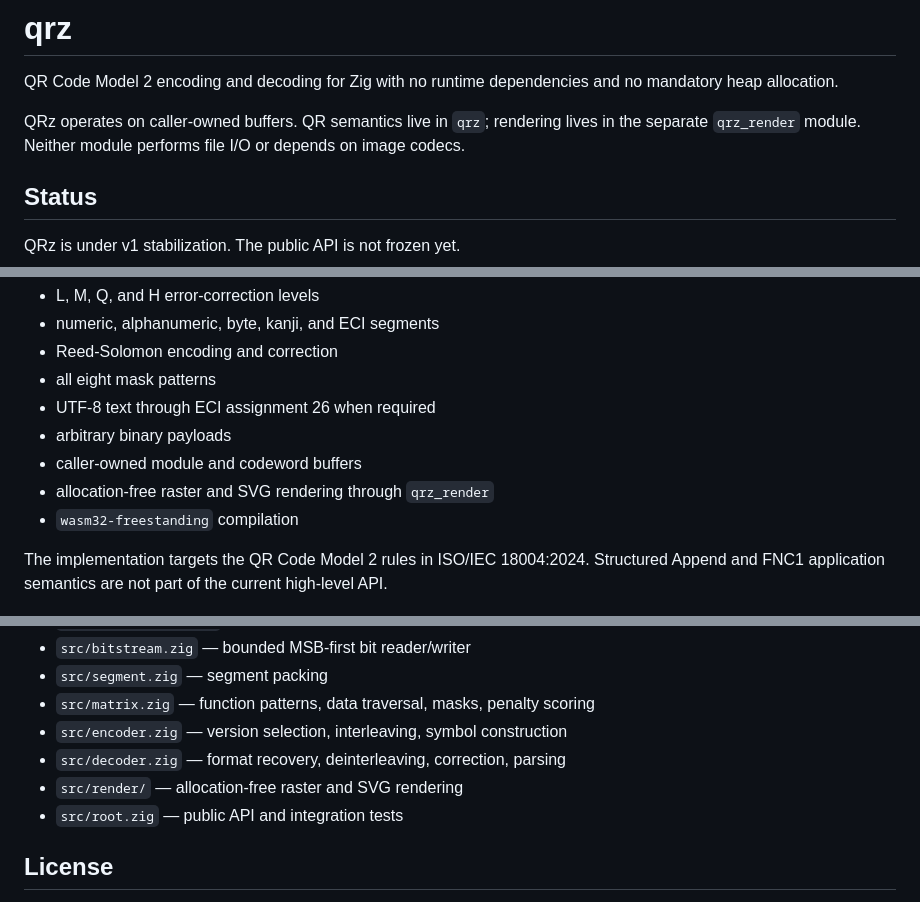
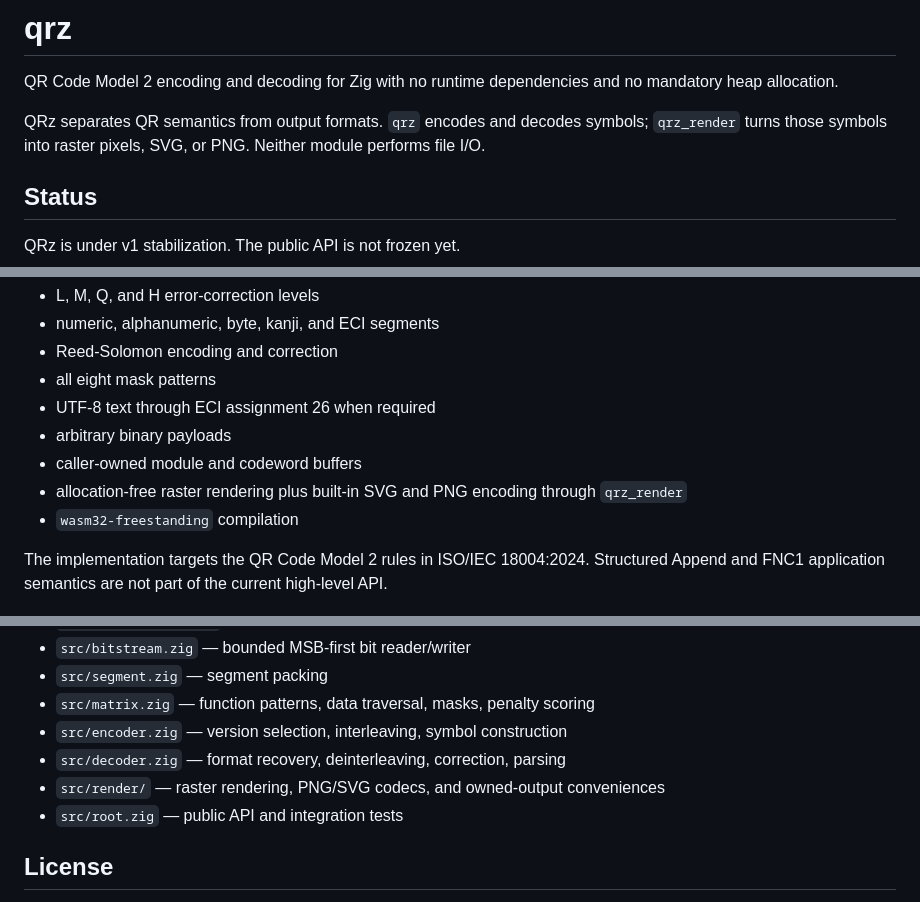
Before and after one commit to ekkolon/zymbol, a Markdown page: README.md, 3 parts joined by grey strips. Rendered like a GitHub page.

```diff
--- a/README.md
+++ b/README.md
@@ -2,7 +2,7 @@
 
 QR Code Model 2 encoding and decoding for Zig with no runtime dependencies and no mandatory heap allocation.
 
-QRz operates on caller-owned buffers. QR semantics live in `qrz`; rendering lives in the separate `qrz_render` module. Neither module performs file I/O or depends on image codecs.
+QRz separates QR semantics from output formats. `qrz` encodes and decodes symbols; `qrz_render` turns those symbols into raster pixels, SVG, or PNG. Neither module performs file I/O.
 
 ## Status
 
@@ -17,7 +17,7 @@ The current implementation covers the Model 2 symbol mechanics used by QR versio
 - UTF-8 text through ECI assignment 26 when required
 - arbitrary binary payloads
 - caller-owned module and codeword buffers
-- allocation-free raster and SVG rendering through `qrz_render`
+- allocation-free raster rendering plus built-in SVG and PNG encoding through `qrz_render`
 - `wasm32-freestanding` compilation
 
 The implementation targets the QR Code Model 2 rules in ISO/IEC 18004:2024. Structured Append and FNC1 application semantics are not part of the current high-level API.
@@ -184,7 +207,7 @@ The intended v1 compatibility contract is documented in `docs/v1-contract.md`.
 - `src/matrix.zig` — function patterns, data traversal, masks, penalty scoring
 - `src/encoder.zig` — version selection, interleaving, symbol construction
 - `src/decoder.zig` — format recovery, deinterleaving, correction, parsing
-- `src/render/` — allocation-free raster and SVG rendering
+- `src/render/` — raster rendering, PNG/SVG codecs, and owned-output conveniences
 - `src/root.zig` — public API and integration tests
 
 ## License
```
Also changed, not shown: other parts of README.md (+67 -44 lines).
